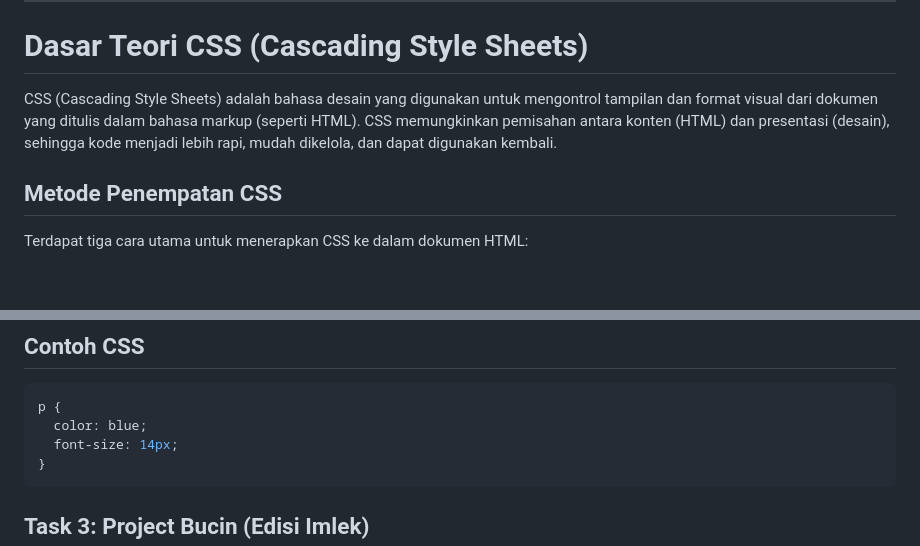
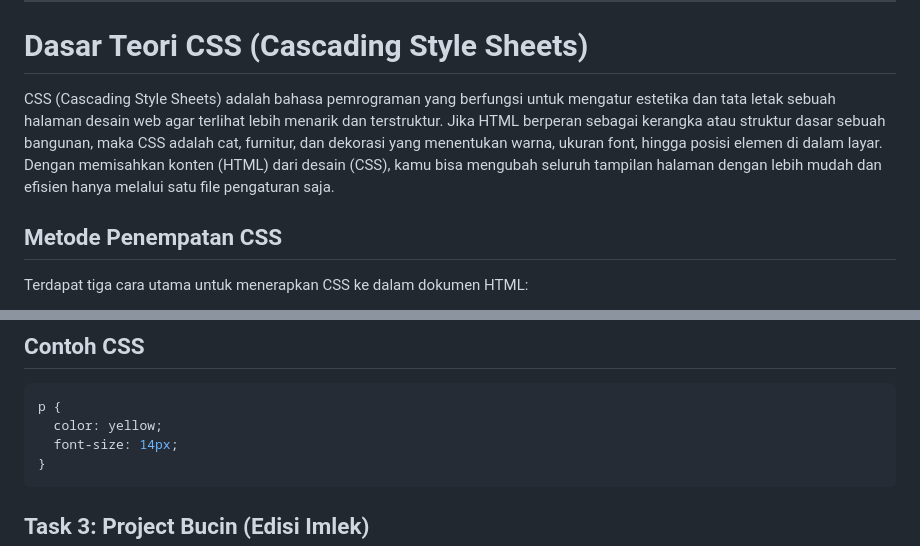
Before and after one commit to Aplikasi-Berbasis-Platform-S1IF-11-05/modul-3, a Markdown page: 2311102084_MuhammadZakiFauzan/Readme.md, 2 parts joined by grey strips. Rendered like a GitHub page; blank space fills up the shorter version.

````diff
--- a/2311102084_MuhammadZakiFauzan/Readme.md
+++ b/2311102084_MuhammadZakiFauzan/Readme.md
@@ -35,8 +35,7 @@
 
 # Dasar Teori CSS (Cascading Style Sheets)
 
-CSS (Cascading Style Sheets) adalah bahasa desain yang digunakan untuk mengontrol tampilan dan format visual dari dokumen yang ditulis dalam bahasa markup (seperti HTML). CSS memungkinkan pemisahan antara konten (HTML) dan presentasi (desain), sehingga kode menjadi lebih rapi, mudah dikelola, dan dapat digunakan kembali.
-
+CSS (Cascading Style Sheets) adalah bahasa pemrograman yang berfungsi untuk mengatur estetika dan tata letak sebuah halaman desain web agar terlihat lebih menarik dan terstruktur. Jika HTML berperan sebagai kerangka atau struktur dasar sebuah bangunan, maka CSS adalah cat, furnitur, dan dekorasi yang menentukan warna, ukuran font, hingga posisi elemen di dalam layar. Dengan memisahkan konten (HTML) dari desain (CSS), kamu bisa mengubah seluruh tampilan halaman dengan lebih mudah dan efisien hanya melalui satu file pengaturan saja.
 ## Metode Penempatan CSS
 
 Terdapat tiga cara utama untuk menerapkan CSS ke dalam dokumen HTML:
@@ -51,7 +50,7 @@ External CSS: Ditulis di file terpisah dengan ekstensi .css dan dihubungkan meng
 
 ```css
 p {
-  color: blue;
+  color: yellow;
   font-size: 14px;
 }
 ```
````
Also changed, not shown: other parts of 2311102084_MuhammadZakiFauzan/Readme.md (+107 -70 lines), 2311102084_MuhammadZakiFauzan/tugas3.png (added), 2 other files.
